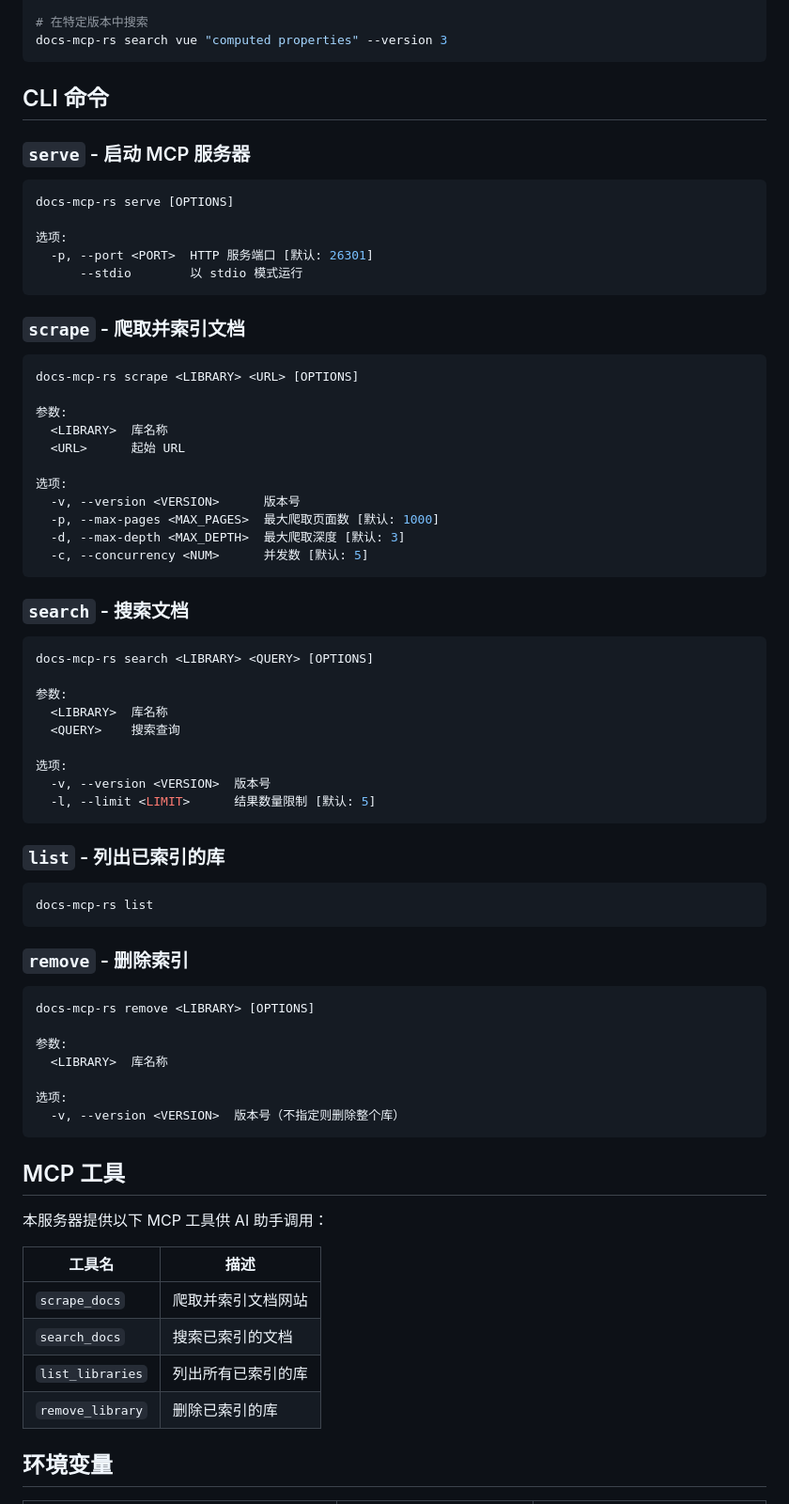
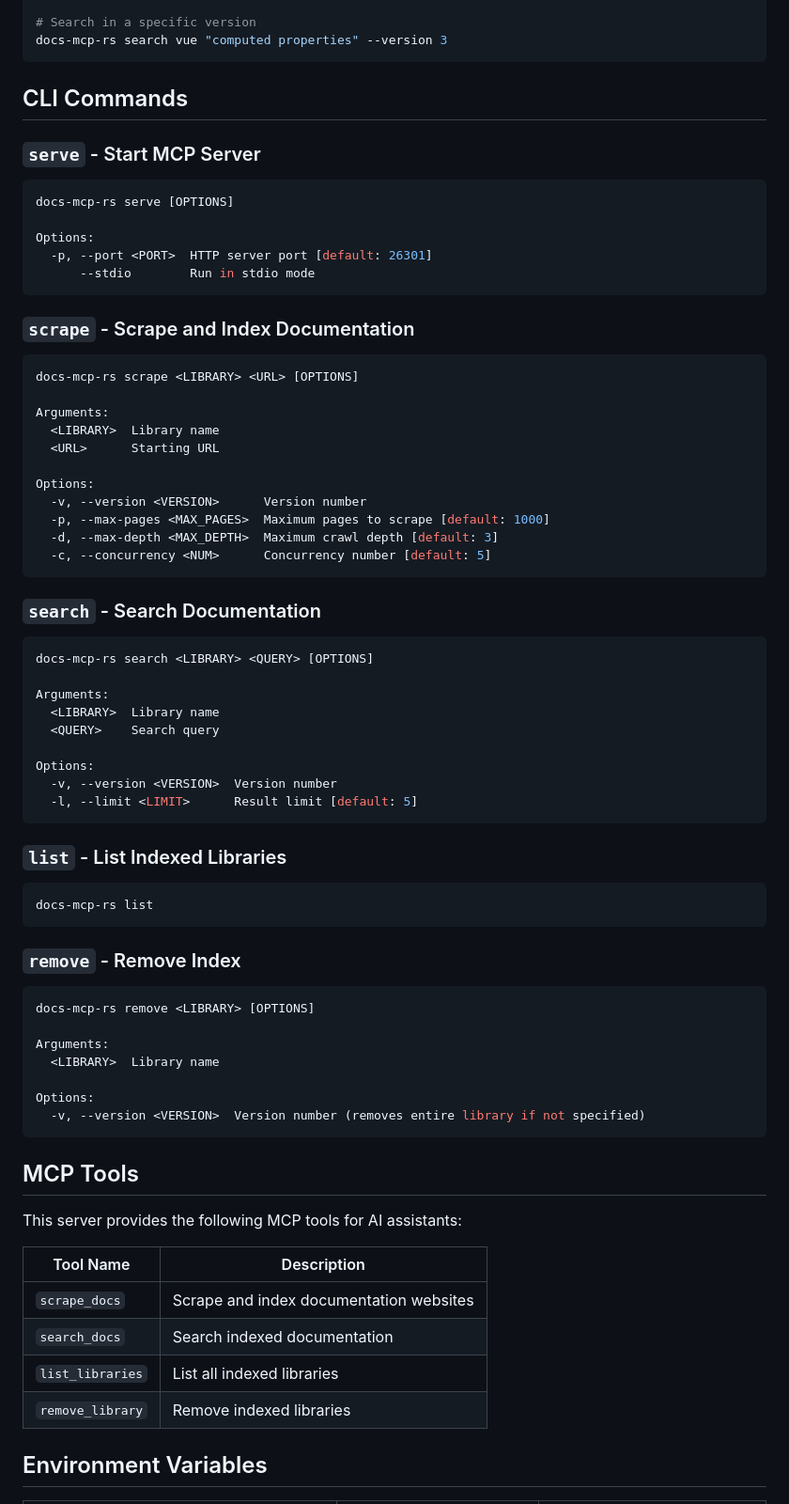
Before and after one commit to Eslzzyl/docs-mcp-rs, a Markdown page: README.md, the part around one of its changes. Shown at 94% size. Drawn GitHub-style.

Commit message:
docs: add English README

````diff
--- a/README.md
+++ b/README.md
@@ -83,79 +87,79 @@ docs-mcp-rs scrape vue https://vuejs.org/guide --version 3 --max-pages 500
 docs-mcp-rs search react "how to use hooks"
 
-# 在特定版本中搜索
+# Search in a specific version
 docs-mcp-rs search vue "computed properties" --version 3
 ```
 
-## CLI 命令
+## CLI Commands
 
-### `serve` - 启动 MCP 服务器
+### `serve` - Start MCP Server
 
 ```bash
 docs-mcp-rs serve [OPTIONS]
 
-选项:
-  -p, --port <PORT>  HTTP 服务端口 [默认: 26301]
-      --stdio        以 stdio 模式运行
+Options:
+  -p, --port <PORT>  HTTP server port [default: 26301]
+      --stdio        Run in stdio mode
 ```
 
-### `scrape` - 爬取并索引文档
+### `scrape` - Scrape and Index Documentation
 
 ```bash
 docs-mcp-rs scrape <LIBRARY> <URL> [OPTIONS]
 
-参数:
-  <LIBRARY>  库名称
-  <URL>      起始 URL
+Arguments:
+  <LIBRARY>  Library name
+  <URL>      Starting URL
 
-选项:
-  -v, --version <VERSION>      版本号
-  -p, --max-pages <MAX_PAGES>  最大爬取页面数 [默认: 1000]
-  -d, --max-depth <MAX_DEPTH>  最大爬取深度 [默认: 3]
-  -c, --concurrency <NUM>      并发数 [默认: 5]
+Options:
+  -v, --version <VERSION>      Version number
+  -p, --max-pages <MAX_PAGES>  Maximum pages to scrape [default: 1000]
+  -d, --max-depth <MAX_DEPTH>  Maximum crawl depth [default: 3]
+  -c, --concurrency <NUM>      Concurrency number [default: 5]
 ```
 
-### `search` - 搜索文档
+### `search` - Search Documentation
 
 ```bash
 docs-mcp-rs search <LIBRARY> <QUERY> [OPTIONS]
 
-参数:
-  <LIBRARY>  库名称
-  <QUERY>    搜索查询
+Arguments:
+  <LIBRARY>  Library name
+  <QUERY>    Search query
 
-选项:
-  -v, --version <VERSION>  版本号
-  -l, --limit <LIMIT>      结果数量限制 [默认: 5]
+Options:
+  -v, --version <VERSION>  Version number
+  -l, --limit <LIMIT>      Result limit [default: 5]
 ```
 
-### `list` - 列出已索引的库
+### `list` - List Indexed Libraries
 
 ```bash
 docs-mcp-rs list
 ```
 
-### `remove` - 删除索引
+### `remove` - Remove Index
 
 ```bash
 docs-mcp-rs remove <LIBRARY> [OPTIONS]
 
-参数:
-  <LIBRARY>  库名称
+Arguments:
+  <LIBRARY>  Library name
 
-选项:
-  -v, --version <VERSION>  版本号（不指定则删除整个库）
+Options:
+  -v, --version <VERSION>  Version number (removes entire library if not specified)
 ```
 
-## MCP 工具
+## MCP Tools
 
-本服务器提供以下 MCP 工具供 AI 助手调用：
+This server provides the following MCP tools for AI assistants:
 
-| 工具名 | 描述 |
-|--------|------|
-| `scrape_docs` | 爬取并索引文档网站 |
-| `search_docs` | 搜索已索引的文档 |
-| `list_libraries` | 列出所有已索引的库 |
-| `remove_library` | 删除已索引的库 |
+| Tool Name | Description |
+|-----------|-------------|
+| `scrape_docs` | Scrape and index documentation websites |
+| `search_docs` | Search indexed documentation |
+| `list_libraries` | List all indexed libraries |
+| `remove_library` | Remove indexed libraries |
 
-## 环境变量
+## Environment Variables
 
````
Also changed, not shown: other parts of README.md (+67 -63 lines), README.zh.md (added, +214 -0 lines).
